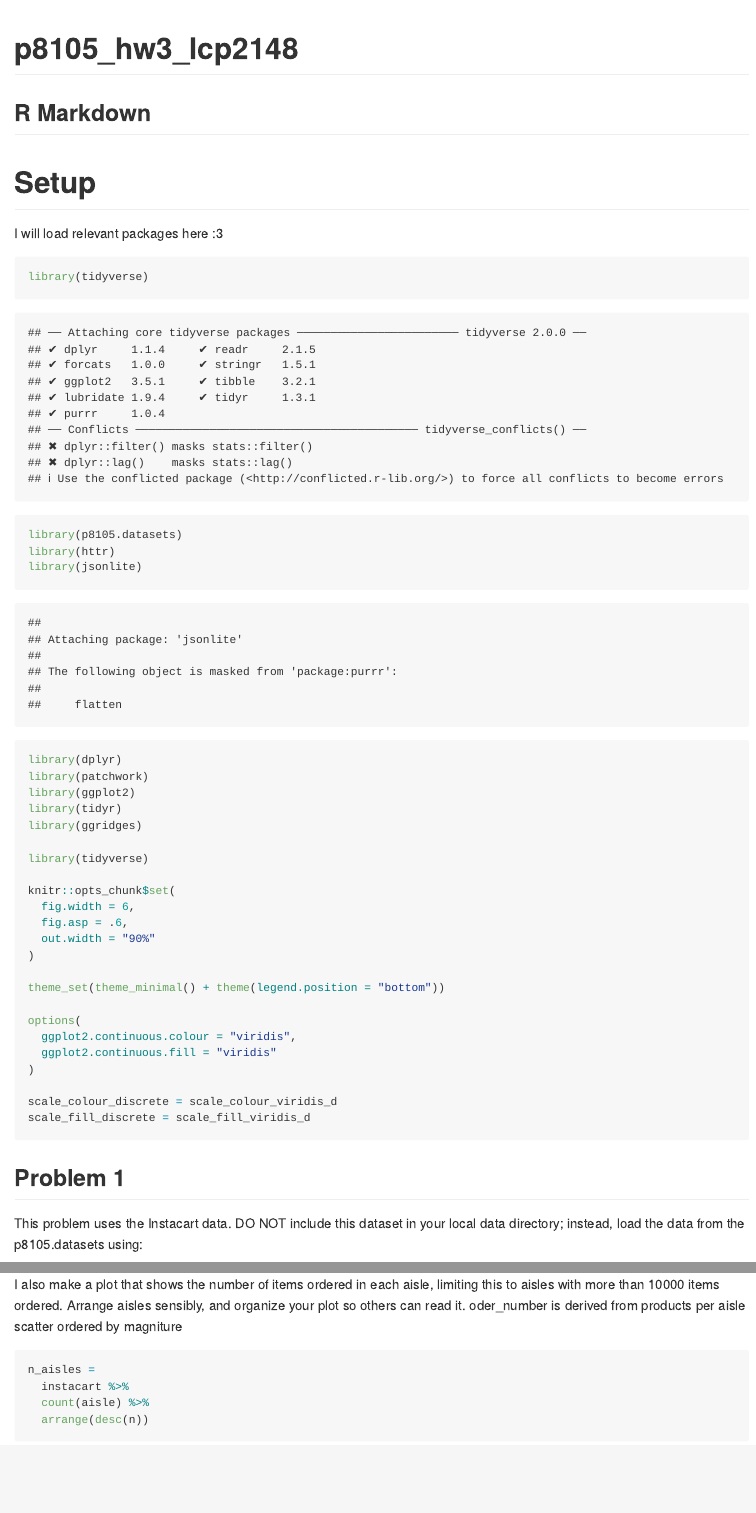
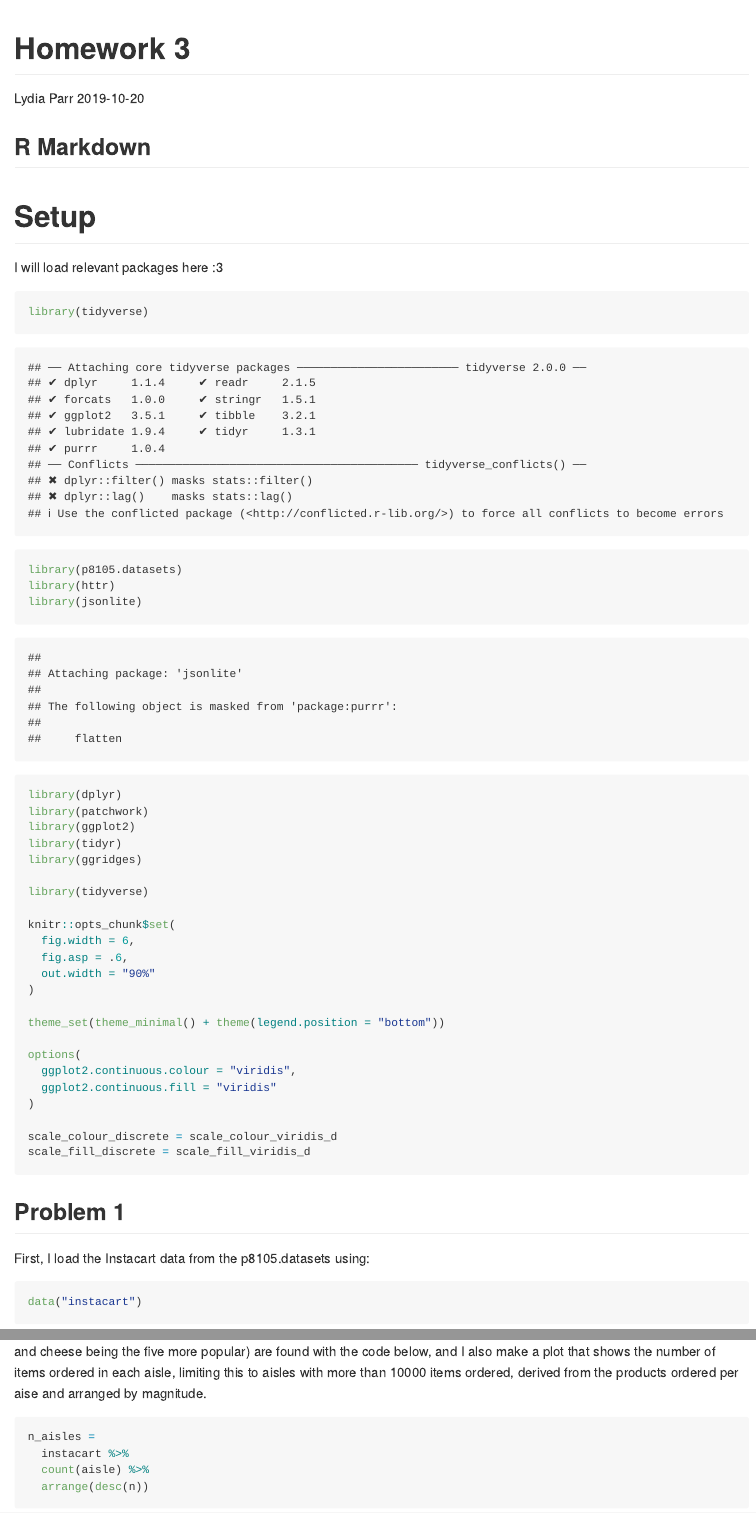
Before and after one commit to 2148parr/p8105_hw3_lcp2148, an R Markdown document (p8105_hw3_lcp2148.Rmd): the page in a window 1100 px wide, from its top, and a second part further down, joined at a grey line. Rendered offline with R 4.5, knitr and Pandoc, with nearby package versions; some code elsewhere in the file could not run offline; column names are cleaned by a stand-in for the janitor package.

Commit message:
Fixed some formatting, picked at table code

````diff
--- a/p8105_hw3_lcp2148.Rmd
+++ b/p8105_hw3_lcp2148.Rmd
@@ -1,6 +1,9 @@
 ---
-title: "p8105_hw3_lcp2148"
-output: github_document
+title: "Homework 3"
+author: "Lydia Parr"
+date: 2019-10-20
+output:
+  github_document
 ---
 
 ## R Markdown
@@ -42,7 +45,9 @@ scale_fill_discrete = scale_fill_viridis_d
 ```
 
 ## Problem 1
-This problem uses the Instacart data. DO NOT include this dataset in your local data directory; instead, load the data from the p8105.datasets using:
+
+First, I load the Instacart data from the p8105.datasets using:
+
 ```{r instacart}
 
 data("instacart")
@@ -58,7 +61,4 @@ Number of aisles (134) and those most ordered from are found with the code below
-I also make a plot that shows the number of items ordered in each aisle, limiting this to aisles with more than 10000 items ordered. Arrange aisles sensibly, and organize your plot so others can read it.
-oder_number is derived from products per aisle
-scatter ordered by magniture
-
+Number of aisles (134) and those most ordered from (fresh vegetables, fresh fruits, packages vagetables and fruits, yogurt, and cheese being the five more popular) are found with the code below, and I also make a plot that shows the number of items ordered in each aisle, limiting this to aisles with more than 10000 items ordered, derived from the products ordered per aise and arranged by magnitude.
 
 ```{r instacart_not_inline}
 
````
Also changed, not shown: instacart_plot1_aisles.pdf, p8105_hw3_lcp2148.md, p8105_hw3_lcp2148.Rmd (24 more changed lines).
